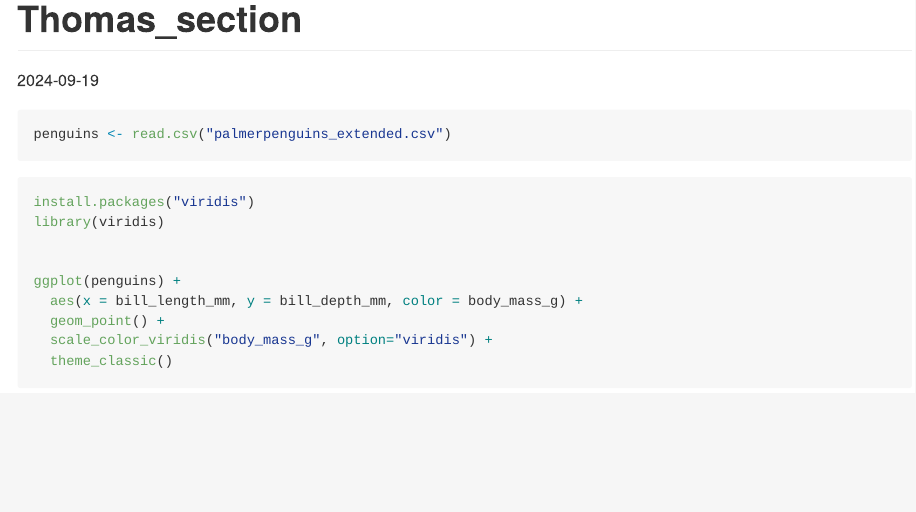
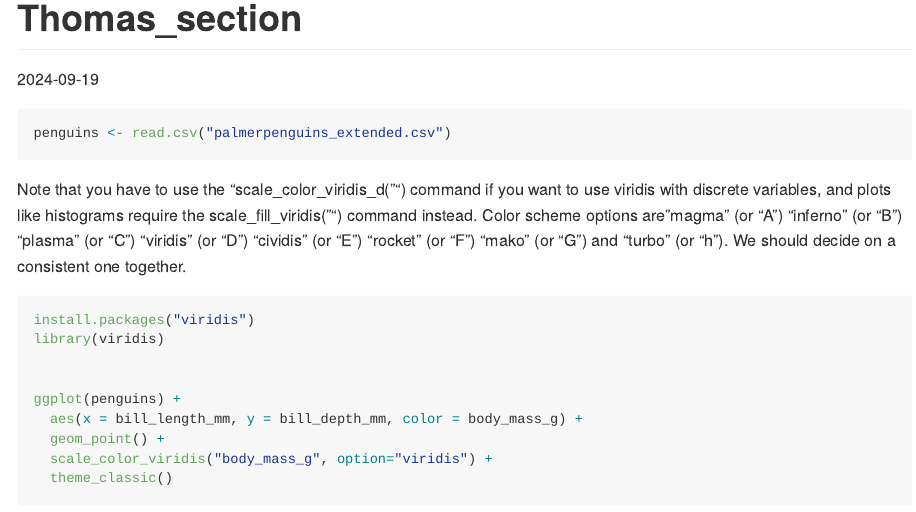
Before and after one commit to Bucknell-Biol364/Project_1_Group_4_2024, an R Markdown document (Thomas_markdown.Rmd): the page in a window 1100 px wide, from its top. Rendered offline with R 4.5, knitr and Pandoc, with nearby package versions.

Commit message:
markdown formatting

````diff
--- a/Thomas_markdown.Rmd
+++ b/Thomas_markdown.Rmd
@@ -19,6 +19,10 @@ penguins <- read.csv("palmerpenguins_extended.csv")
 
 
 ```
+
+Note that you have to use the "scale_color_viridis_d("") command if you want
+to use viridis with discrete variables, and plots like histograms require the
+scale_fill_viridis("") command instead. Color scheme options are "magma" (or "A") "inferno" (or "B") "plasma" (or "C") "viridis" (or "D") "cividis" (or "E") "rocket" (or "F") "mako" (or "G") and "turbo" (or "h"). We should decide on a consistent one together.
 
 ```{r INSTALLING VIRIDIS + GRAPH Example}
 
````
